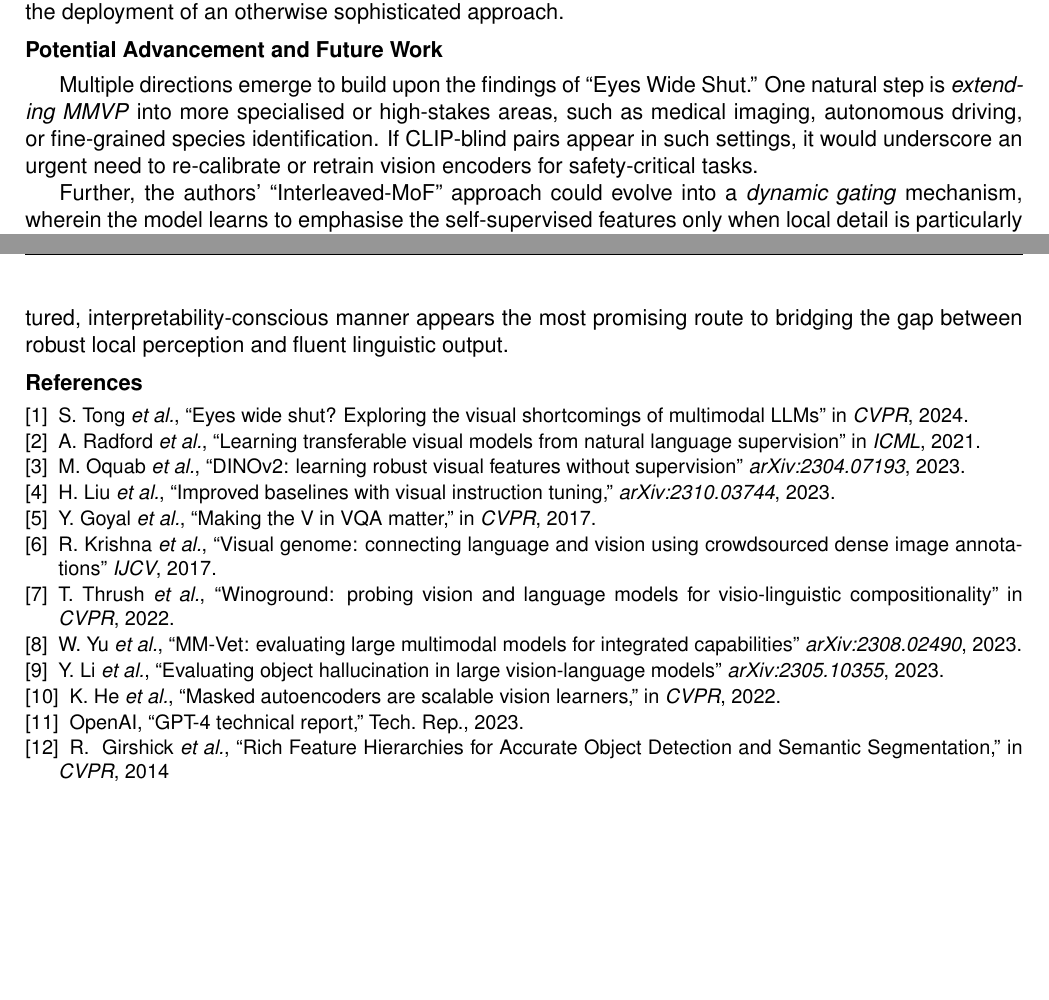
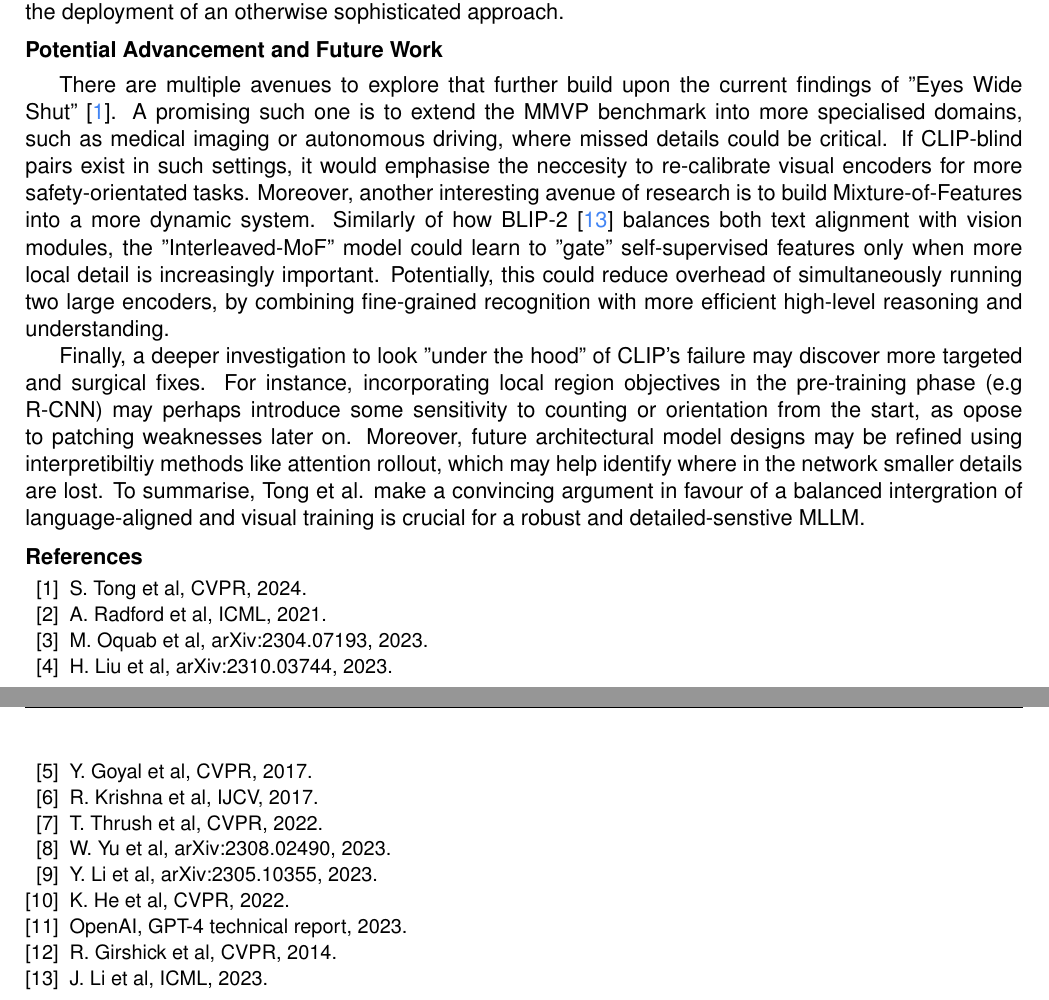
Before and after one commit to maxhartml/Assignment, a LaTeX document (Critical_Review/critical_review.tex): two parts of pages 2 and 3 of 3, joined at a grey line, cut so that both start at the same text, the shorter picture padded with empty space. Compiled offline with pdfLaTeX.

Commit message:
update again

```diff
--- a/Critical_Review/critical_review.tex
+++ b/Critical_Review/critical_review.tex
@@ -83,81 +83,32 @@ Finally, combining two large encoders (CLIP and DINOv2) can be expensive and the
 
 \section*{Potential Advancement and Future Work}
 
-Multiple directions emerge to build upon the findings of ``Eyes Wide Shut.'' One natural step is \emph{extending MMVP} into more specialised or high-stakes areas, such as medical imaging, autonomous driving, or fine-grained species identification. If CLIP-blind pairs appear in such settings, it would underscore an urgent need to re-calibrate or retrain vision encoders for safety-critical tasks.
+There are multiple avenues to explore that further build upon the current findings of "Eyes Wide Shut" \cite{Tong2024CVPR}. A promising such one is to extend the MMVP benchmark into more specialised domains, such as medical imaging or autonomous driving, where missed details could be critical. If CLIP-blind pairs exist in such settings, it would emphasise the neccesity to re-calibrate visual encoders for more safety-orientated tasks.
+Moreover, another interesting avenue of research is to build Mixture-of-Features into a more dynamic system. Similarly of how BLIP-2 \cite{Li2023ICML_BLIP2} balances both text alignment with vision modules, the "Interleaved-MoF" model could learn to "gate" self-supervised features only when more local detail is increasingly important. Potentially, this could reduce overhead of simultaneously running two large encoders, by combining fine-grained recognition with more efficient high-level reasoning and understanding.
 
-Further, the authors' ``Interleaved-MoF'' approach could evolve into a \emph{dynamic gating} mechanism, wherein the model learns to emphasise the self-supervised features only when local detail is particularly important. Past frameworks like BLIP-2 have hinted at balancing text alignment with vision modules \cite{Li2023ICML_BLIP2}, and a gating-based approach could unify these insights for robust but flexible fusion.
-
-An equally promising line of inquiry is \emph{diagnosing the precise roots of CLIP's failure}. Perhaps introducing local region objectives---akin to early region-based detection networks \cite{Girshick2014CVPR,Lin2017CVPR_FPN}---within the CLIP pipeline would highlight orientation or counting from the outset. Alternatively, training new vision-language models that explicitly integrate ``pixel-level'' self-supervision with textual alignment might preempt the need for post-hoc mixing. Finally, a deeper interpretability analysis, reminiscent of how large language model representations have been dissected \cite{Devlin2019NAACL_BERT}, could reveal whether any architectural modules within CLIP systematically disregard small objects or positional cues.
-
-In summary, ``Eyes Wide Shut? Exploring the Visual Shortcomings of Multimodal LLMs'' illuminates a significant gap in current vision-language paradigms: while global semantics are well captured, local details are not. By compiling a benchmark that exposes these blind spots and proposing a straightforward albeit computationally heavier fix, the authors make a compelling case that future MLLMs need more balanced, detail-oriented training. The paper's work thus stands as a timely reminder that continuing to escalate dataset size and model scale will not suffice to overcome fundamental representation issues. Instead, combining purely visual (self-supervised) and language-aligned approaches in a more structured, interpretability-conscious manner appears the most promising route to bridging the gap between robust local perception and fluent linguistic output.
+Finally, a deeper investigation to look "under the hood" of CLIP's failure may discover more targeted and surgical fixes. For instance, incorporating local region objectives in the pre-training phase (e.g R-CNN) may perhaps introduce some sensitivity to counting or orientation from the start, as opose to patching weaknesses later on.
+Moreover, future architectural model designs may be refined using interpretibiltiy methods like attention rollout, which may help identify where in the network smaller details are lost.
+To summarise, Tong et al. make a convincing argument in favour of a balanced intergration of language-aligned and visual training is crucial for a robust and detailed-senstive MLLM.
 
 % -- REFERENCES -- %
 \begin{small}
-\begin{thebibliography}{9}
-    \setlength{\itemsep}{0.1em}
-    \setlength{\parskip}{0pt}
-
-        \bibitem{Tong2024CVPR}
-        S.~Tong \emph{et al.},
-        ``Eyes wide shut? Exploring the visual shortcomings of multimodal LLMs''
-        in \emph{CVPR}, 2024.
-
-        \bibitem{Radford2021ICML}
-        A.~Radford \emph{et al.},
-        ``Learning transferable visual models from natural language supervision''
-        in \emph{ICML}, 2021.
-
-        \bibitem{Oquab2023DINOv2}
-        M.~Oquab \emph{et al.},
-        ``DINOv2: learning robust visual features without supervision''
-        \emph{arXiv:2304.07193}, 2023.
-
-        \bibitem{Liu2023Arxiv_LLaVA15}
-        H.~Liu \emph{et al.},
-        ``Improved baselines with visual instruction tuning,''
-        \emph{arXiv:2310.03744}, 2023.
-
-        \bibitem{Goyal2017CVPR}
-        Y.~Goyal \emph{et al.},
-        ``Making the V in VQA matter,''
-        in \emph{CVPR}, 2017.
-
-        \bibitem{Krishna2017IJCV_VisualGenome}
-        R.~Krishna \emph{et al.},
-        ``Visual genome: connecting language and vision using crowdsourced dense image annotations''
-        \emph{IJCV}, 2017.
-
-        \bibitem{Thrush2022CVPR_Winoground}
-        T.~Thrush \emph{et al.},
-        ``Winoground: probing vision and language models for visio-linguistic compositionality''
-        in \emph{CVPR}, 2022.
-
-        \bibitem{Yu2023Arxiv_MMVet}
-        W.~Yu \emph{et al.},
-        ``MM-Vet: evaluating large multimodal models for integrated capabilities''
-        \emph{arXiv:2308.02490}, 2023.
-
-        \bibitem{Li2023Arxiv_POPE}
-        Y.~Li \emph{et al.},
-        ``Evaluating object hallucination in large vision-language models''
-        \emph{arXiv:2305.10355}, 2023.
-
-        \bibitem{He2022CVPR_MAE}
-        K.~He \emph{et al.},
-        ``Masked autoencoders are scalable vision learners,''
-        in \emph{CVPR}, 2022.
-
-        \bibitem{OpenAI2023GPT4}
-        OpenAI,
-        ``GPT-4 technical report,''
-        Tech. Rep., 2023.
-
-        \bibitem{Girshick2014CVPR}
-        R. ~Girshick \emph{et al.},
-        ``Rich Feature Hierarchies for Accurate Object Detection and Semantic Segmentation,''
-        in \emph{CVPR}, 2014
-
-\end{thebibliography}
-\end{small}
+    \begin{thebibliography}{99}
+        \setlength{\itemsep}{0.1em}
+        \setlength{\parskip}{0pt}
+        \bibitem{Tong2024CVPR} S. Tong et al, CVPR, 2024.
+        \bibitem{Radford2021ICML} A. Radford et al, ICML, 2021.
+        \bibitem{Oquab2023DINOv2} M. Oquab et al, arXiv:2304.07193, 2023.
+        \bibitem{Liu2023Arxiv_LLaVA15} H. Liu et al, arXiv:2310.03744, 2023.
+        \bibitem{Goyal2017CVPR} Y. Goyal et al, CVPR, 2017.
+        \bibitem{Krishna2017IJCV_VisualGenome} R. Krishna et al, IJCV, 2017.
+        \bibitem{Thrush2022CVPR_Winoground} T. Thrush et al, CVPR, 2022.
+        \bibitem{Yu2023Arxiv_MMVet} W. Yu et al, arXiv:2308.02490, 2023.
+        \bibitem{Li2023Arxiv_POPE} Y. Li et al, arXiv:2305.10355, 2023.
+        \bibitem{He2022CVPR_MAE} K. He et al, CVPR, 2022.
+        \bibitem{OpenAI2023GPT4} OpenAI, GPT-4 technical report, 2023.
+        \bibitem{Girshick2014CVPR} R. Girshick et al, CVPR, 2014.
+        \bibitem{Li2023ICML_BLIP2} J. Li et al, ICML, 2023.
+    \end{thebibliography}
+    \end{small}
 
 \end{document}
```
Also changed, not shown: Critical_Review/critical_review.pdf, 5 other files.
